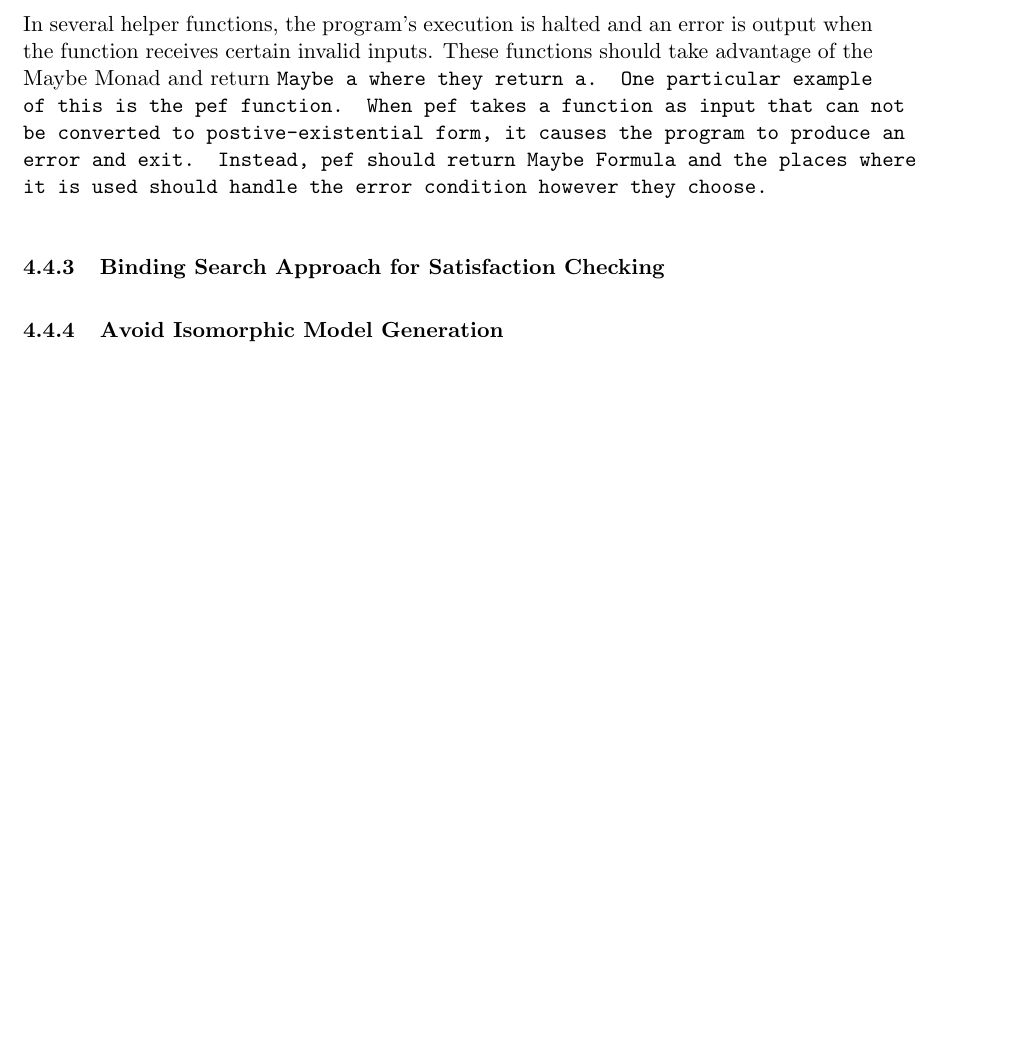
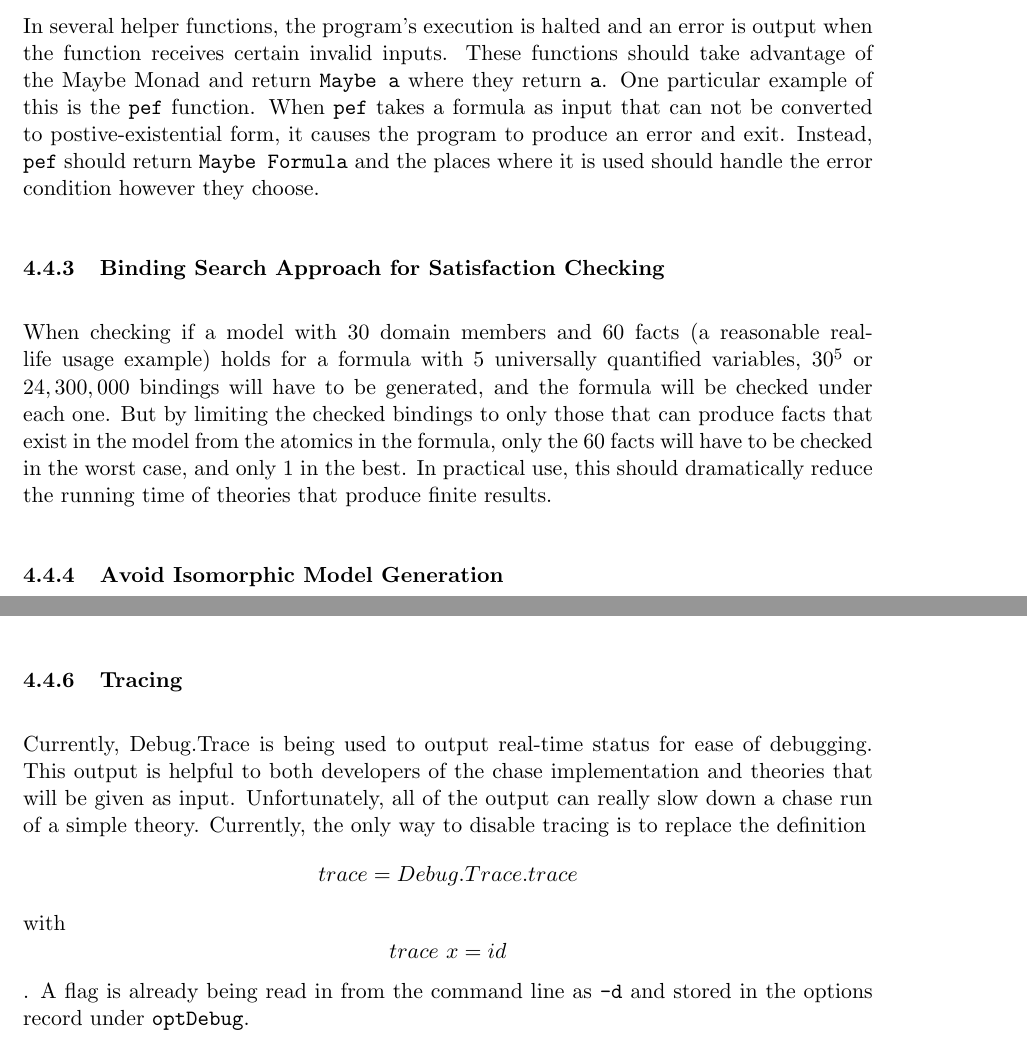
Before and after one commit to michaelficarra/chase, a LaTeX paper (paper/paper.tex, which reads paper/implementation.tex): part of page 19 of 26 before the commit and two parts of pages 19 and 20 of 26 after it, the two joined at a grey line, cut so that both start at the same text, the shorter picture padded with empty space. Compiled offline with pdfLaTeX.

Commit message:
more paper work

```diff
--- a/paper/implementation.tex
+++ b/paper/implementation.tex
@@ -238,16 +238,25 @@
 			In several helper functions, the program's execution is halted and
 			an error is output when the function receives certain invalid
 			inputs. These functions should take advantage of the Maybe Monad
-			and return \tt{Maybe a} where they return \tt{a}. One particular
-			example of this is the \tt{pef} function. When \tt{pef} takes a
-			function as input that can not be converted to postive-existential
-			form, it causes the program to produce an error and exit.  Instead,
-			\tt{pef} should return \tt{Maybe Formula} and the places where it
+			and return {\tt Maybe a} where they return {\tt a}. One particular
+			example of this is the {\tt pef} function. When {\tt pef} takes a
+			formula as input that can not be converted to postive-existential
+			form, it causes the program to produce an error and exit. Instead,
+			{\tt pef} should return {\tt Maybe Formula} and the places where it
 			is used should handle the error condition however they choose.
 
 		\subsubsection{Binding Search Approach for Satisfaction Checking}
 
-
+			When checking if a model with 30 domain members and 60 facts (a
+			reasonable real-life usage example) holds for a formula with 5
+			universally quantified variables, $30^5$ or $24,300,000$ bindings
+			will have to be generated, and the formula will be checked under
+			each one. But by limiting the checked bindings to only those that
+			can produce facts that exist in the model from the atomics in the
+			formula, only the 60 facts will have to be checked in the worst
+			case, and only 1 in the best. In practical use, this should
+			dramatically reduce the running time of theories that produce
+			finite results.
 
 		\subsubsection{Avoid Isomorphic Model Generation}
 
@@ -286,3 +295,15 @@
 			of times bindings need to be generated for all permutations of the
 			current model's domain because the number of quantified variables
 			will be reduced.
+
+		\subsubsection{Tracing}
+
+			Currently, Debug.Trace is being used to output real-time status for
+			ease of debugging.  This output is helpful to both developers of
+			the chase implementation and theories that will be given as input.
+			Unfortunately, all of the output can really slow down a chase run
+			of a simple theory.  Currently, the only way to disable tracing is
+			to replace the definition \[trace = Debug.Trace.trace\] with
+			\[trace\ x = id\]. A flag is already being read in from the command
+			line as {\tt -d} and stored in the options record under {\tt
+			optDebug}.
```
Also changed, not shown: paper/technicalBackground.tex (+10 -4 lines), paper/paper.pdf, paper/implementation.tex (24 more changed lines), 1 other file.
